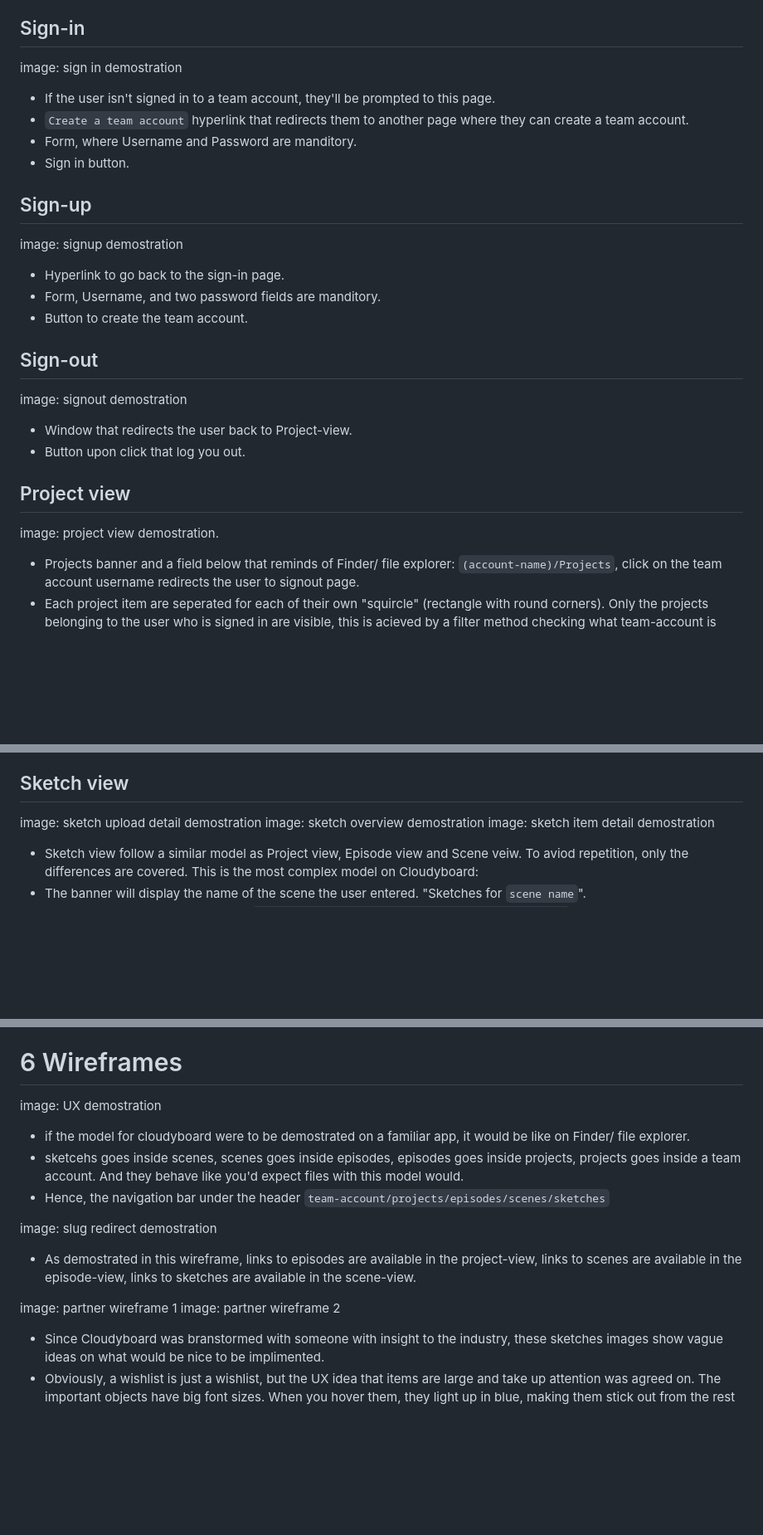
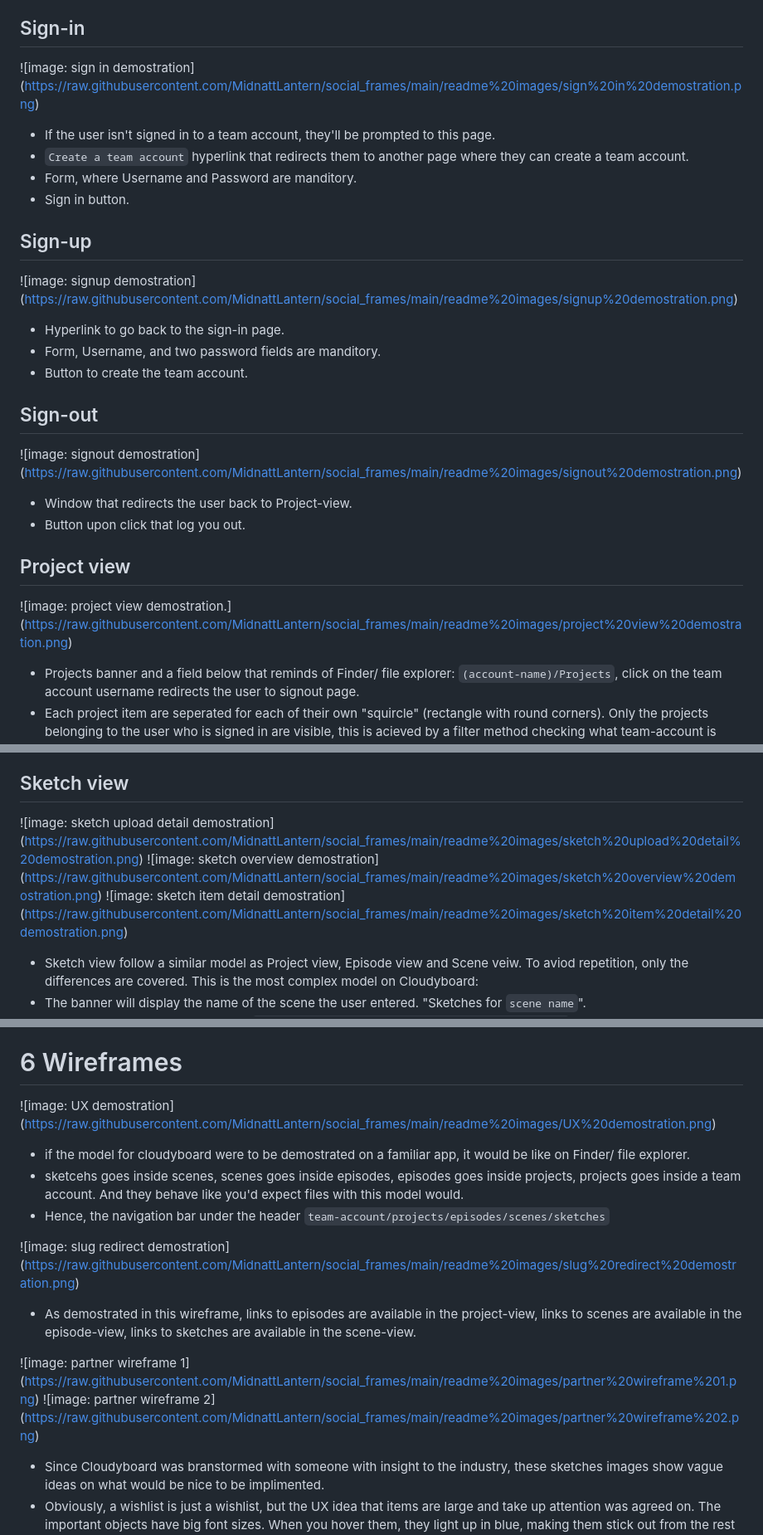
Before and after one commit to MidnattLantern/social_frames, a Markdown page: readme.md, 3 parts joined by grey strips. Shown: that part at 83% size. Drawn GitHub-style; blank space fills up the shorter version.

Commit message:
import links to images in readme

```diff
--- a/readme.md
+++ b/readme.md
@@ -41,7 +41,7 @@ All pages have the Cloudboard logo at the top that is a hyperlink that either re
 
 Sign-in
 ------
-image: sign in demostration
+![image: sign in demostration] (https://raw.githubusercontent.com/MidnattLantern/social_frames/main/readme%20images/sign%20in%20demostration.png)
 - If the user isn't signed in to a team account, they'll be prompted to this page.
 - `Create a team account` hyperlink that redirects them to another page where they can create a team account.
 - Form, where Username and Password are manditory.
@@ -49,20 +49,20 @@ image: sign in demostration
 
 Sign-up
 ------
-image: signup demostration
+![image: signup demostration] (https://raw.githubusercontent.com/MidnattLantern/social_frames/main/readme%20images/signup%20demostration.png)
 - Hyperlink to go back to the sign-in page.
 - Form, Username, and two password fields are manditory.
 - Button to create the team account.
 
 Sign-out
 ------
-image: signout demostration
+![image: signout demostration] (https://raw.githubusercontent.com/MidnattLantern/social_frames/main/readme%20images/signout%20demostration.png)
 - Window that redirects the user back to Project-view.
 - Button upon click that log you out.
 
 Project view
 ------
-image: project view demostration.
+![image: project view demostration.] (https://raw.githubusercontent.com/MidnattLantern/social_frames/main/readme%20images/project%20view%20demostration.png)
 - Projects banner and a field below that reminds of Finder/ file explorer: `(account-name)/Projects`, click on the team account username redirects the user to signout page.
 - Each project item are seperated for each of their own "squircle" (rectangle with round corners). Only the projects belonging to the user who is signed in are visible, this is acieved by a filter method checking what team-account is signed in.
 - 2/3:rds of the squircle is a slug-hyperlink to episode view that reveals episodes belonging to that project. It reveals information about the Project: the name.
@@ -95,9 +95,9 @@ image: scenes detail
 
 Sketch view
 ------
-image: sketch upload detail demostration
-image: sketch overview demostration
-image: sketch item detail demostration
+![image: sketch upload detail demostration] (https://raw.githubusercontent.com/MidnattLantern/social_frames/main/readme%20images/sketch%20upload%20detail%20demostration.png)
+![image: sketch overview demostration] (https://raw.githubusercontent.com/MidnattLantern/social_frames/main/readme%20images/sketch%20overview%20demostration.png)
+![image: sketch item detail demostration] (https://raw.githubusercontent.com/MidnattLantern/social_frames/main/readme%20images/sketch%20item%20detail%20demostration.png)
 - Sketch view follow a similar model as Project view, Episode view and Scene veiw. To aviod repetition, only the differences are covered. This is the most complex model on Cloudyboard:
 - The banner will display the name of the scene the user entered. "Sketches for `scene name`".
 - The Finder/ file explorer field says: `(account-name)/Projects/Episodes/Scenes/Sketches`.
@@ -133,16 +133,16 @@ This section cover some items from the wishlist of features me and my advisor le
 
 6 Wireframes
 ======
-image: UX demostration
+![image: UX demostration] (https://raw.githubusercontent.com/MidnattLantern/social_frames/main/readme%20images/UX%20demostration.png)
 - if the model for cloudyboard were to be demostrated on a familiar app, it would be like on Finder/ file explorer.
 - sketcehs goes inside scenes, scenes goes inside episodes, episodes goes inside projects, projects goes inside a team account. And they behave like you'd expect files with this model would.
 - Hence, the navigation bar under the header `team-account/projects/episodes/scenes/sketches`
 
-image: slug redirect demostration
+![image: slug redirect demostration] (https://raw.githubusercontent.com/MidnattLantern/social_frames/main/readme%20images/slug%20redirect%20demostration.png)
 - As demostrated in this wireframe, links to episodes are available in the project-view, links to scenes are available in the episode-view, links to sketches are available in the scene-view.
 
-image: partner wireframe 1
-image: partner wireframe 2
+![image: partner wireframe 1] (https://raw.githubusercontent.com/MidnattLantern/social_frames/main/readme%20images/partner%20wireframe%201.png)
+![image: partner wireframe 2] (https://raw.githubusercontent.com/MidnattLantern/social_frames/main/readme%20images/partner%20wireframe%202.png)
 - Since Cloudyboard was branstormed with someone with insight to the industry, these sketches images show vague ideas on what would be nice to be implimented.
 - Obviously, a wishlist is just a wishlist, but the UX idea that items are large and take up attention was agreed on. The important objects have big font sizes. When you hover them, they light up in blue, making them stick out from the rest of the page.
 - The wireframes gave two ideas: should the objects be displayed with a flex layout with two squares for each row, or a rectangle taking up one row each? The answer was the rectangle, since most objects are listed with a chronological order, preventing an over-stimulation of information for each row. Users are expected to be on a computer.
```
Also changed, not shown: other parts of readme.md (+3 -3 lines).
